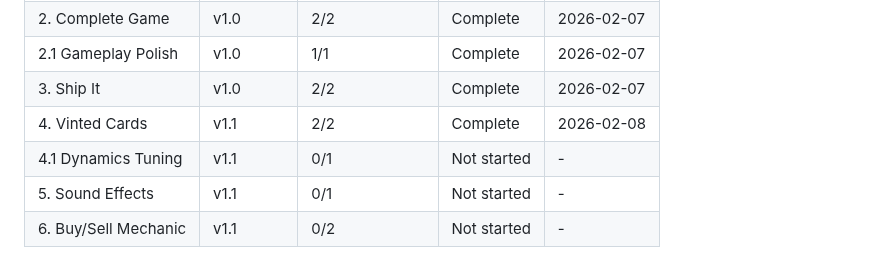
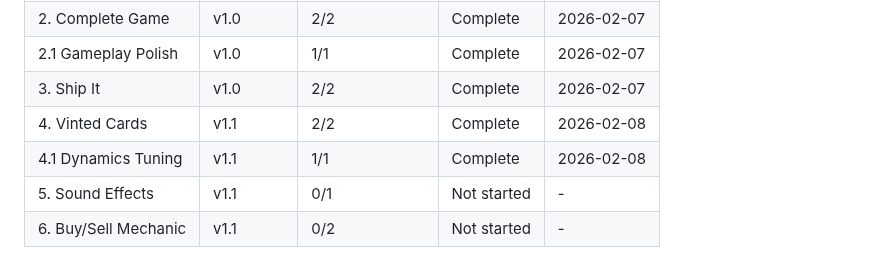
Before and after one commit to JimmyDore/thomas_birthday, a Markdown page: .planning/ROADMAP.md, the part around one of its changes. Drawn GitHub-style.

Commit message:
docs(04.1): complete Dynamics Tuning phase
Co-Authored-By: Claude Opus 4.6 <noreply@anthropic.com>

```diff
--- a/.planning/ROADMAP.md
+++ b/.planning/ROADMAP.md
@@ -150,6 +150,6 @@ Plans:
 | 2.1 Gameplay Polish | v1.0 | 1/1 | Complete | 2026-02-07 |
 | 3. Ship It | v1.0 | 2/2 | Complete | 2026-02-07 |
 | 4. Vinted Cards | v1.1 | 2/2 | Complete | 2026-02-08 |
-| 4.1 Dynamics Tuning | v1.1 | 0/1 | Not started | - |
+| 4.1 Dynamics Tuning | v1.1 | 1/1 | Complete | 2026-02-08 |
 | 5. Sound Effects | v1.1 | 0/1 | Not started | - |
 | 6. Buy/Sell Mechanic | v1.1 | 0/2 | Not started | - |
```
Also changed, not shown: other parts of .planning/ROADMAP.md (+2 -2 lines), 1 other file.
